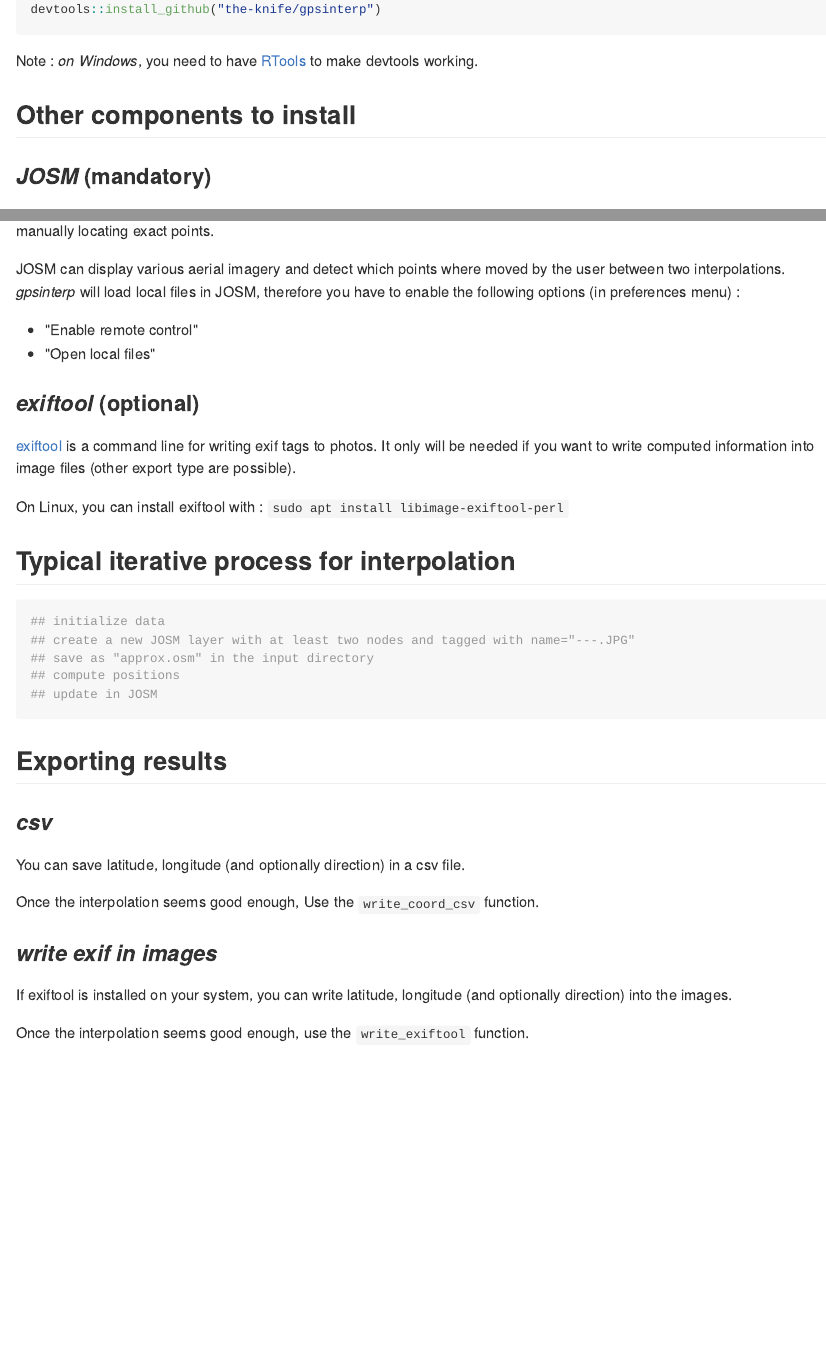
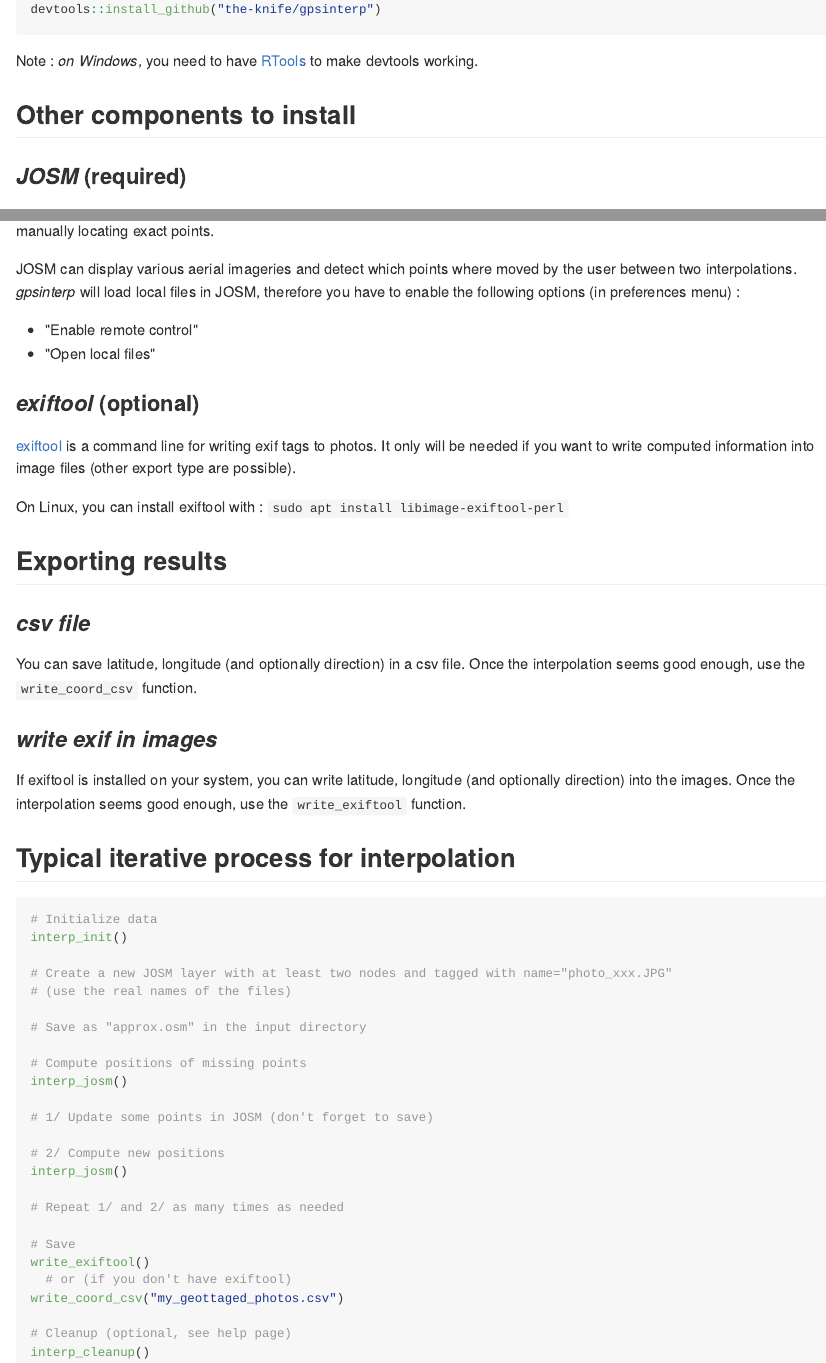
Before and after one commit to py-b/gpsinterp, an R Markdown document (README.Rmd): the page in a window 1100 px wide, from 390 px down, and a second part further down, joined at a grey line. The pictures show the output file README.md that the author committed with the source, drawn offline in the style of GitHub.

Commit message:
finalize README

````diff
--- a/README.Rmd
+++ b/README.Rmd
@@ -31,11 +31,11 @@ Note : _on Windows_, you need to have [RTools](https://cran.r-project.org/bin/wi
 
 ## Other components to install
 
-### _JOSM_ (mandatory)
+### _JOSM_ (required)
 
 [JOSM](http://josm.openstreetmap.de) is an offline editor for OpenStreetMap. For this package, it is not used for uploading information to osm, but for manually locating exact points.
 
-JOSM can display various aerial imagery and detect which points where moved by the user between two interpolations. *gpsinterp* will load local files in JOSM, therefore you have to enable the following options (in preferences menu) :
+JOSM can display various aerial imageries and detect which points where moved by the user between two interpolations. *gpsinterp* will load local files in JOSM, therefore you have to enable the following options (in preferences menu) :
 
 * "Enable remote control"
 * "Open local files"
@@ -47,26 +47,44 @@ image files (other export type are possible).
 
 On Linux, you can install exiftool with : ``sudo apt install libimage-exiftool-perl``
 
-## Typical iterative process for interpolation
-
-```{r example}
-## initialize data
-## create a new JOSM layer with at least two nodes and tagged with name="---.JPG"
-## save as "approx.osm" in the input directory
-## compute positions
-## update in JOSM
-```
-
 ## Exporting results
 
-### _csv_
+### _csv file_
 
 You can save latitude, longitude (and optionally direction) in a csv file.
-
-Once the interpolation seems good enough, Use the ``write_coord_csv`` function.
+Once the interpolation seems good enough, use the ``write_coord_csv`` function.
 
 ### _write exif in images_
 
 If exiftool is installed on your system, you can write latitude, longitude (and optionally direction) into the images.
+Once the interpolation seems good enough, use the ``write_exiftool`` function.
 
-Once the interpolation seems good enough, use the ``write_exiftool`` function.
+## Typical iterative process for interpolation
+
+```r
+# Initialize data
+interp_init()
+
+# Create a new JOSM layer with at least two nodes and tagged with name="photo_xxx.JPG"
+# (use the real names of the files)
+
+# Save as "approx.osm" in the input directory
+
+# Compute positions of missing points
+interp_josm()
+
+# 1/ Update some points in JOSM (don't forget to save)
+
+# 2/ Compute new positions
+interp_josm()
+
+# Repeat 1/ and 2/ as many times as needed
+
+# Save
+write_exiftool()
+  # or (if you don't have exiftool)
+write_coord_csv("my_geottaged_photos.csv")
+
+# Cleanup (optional, see help page)
+interp_cleanup()
+```
````
Also changed, not shown: README.md.
